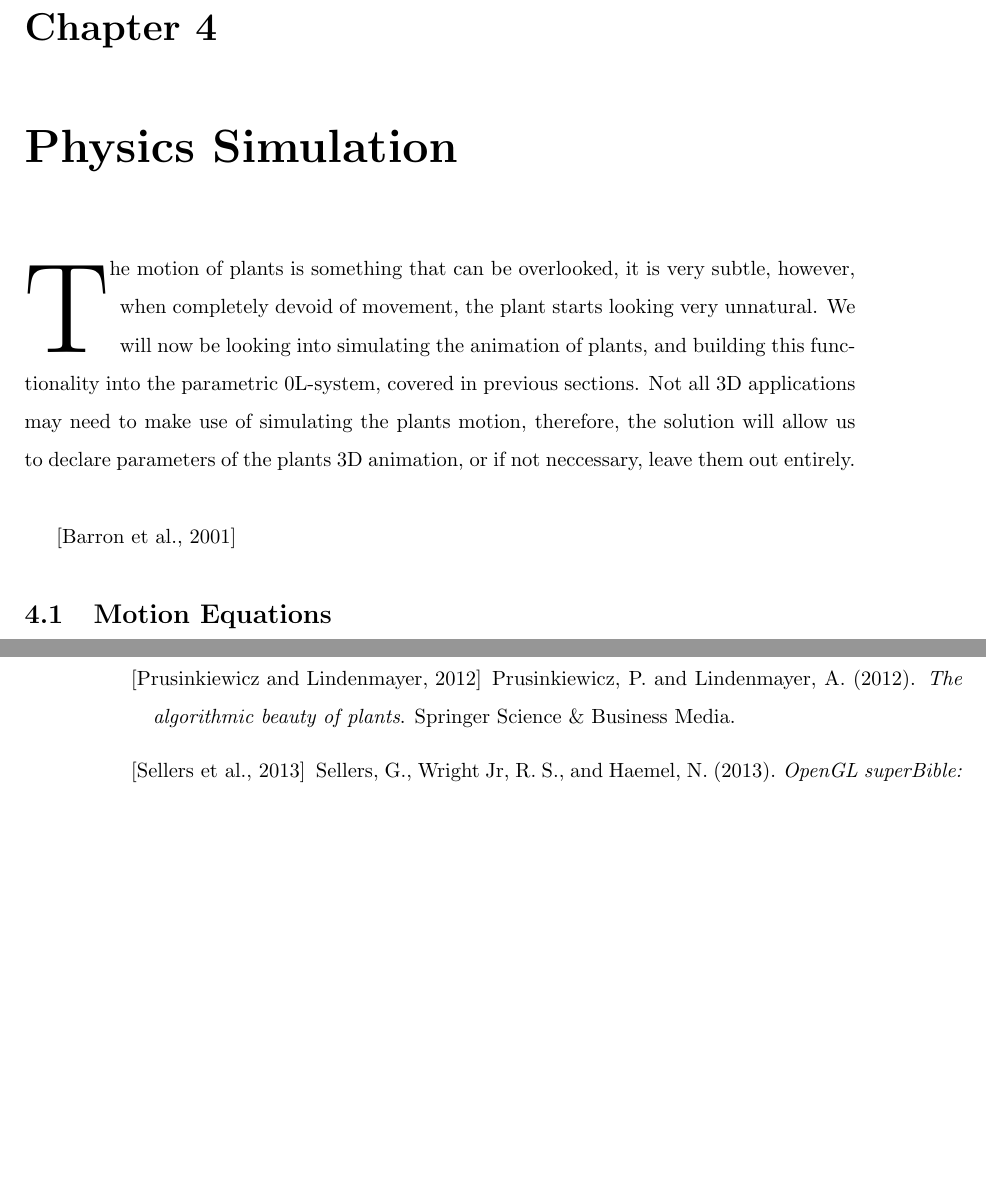
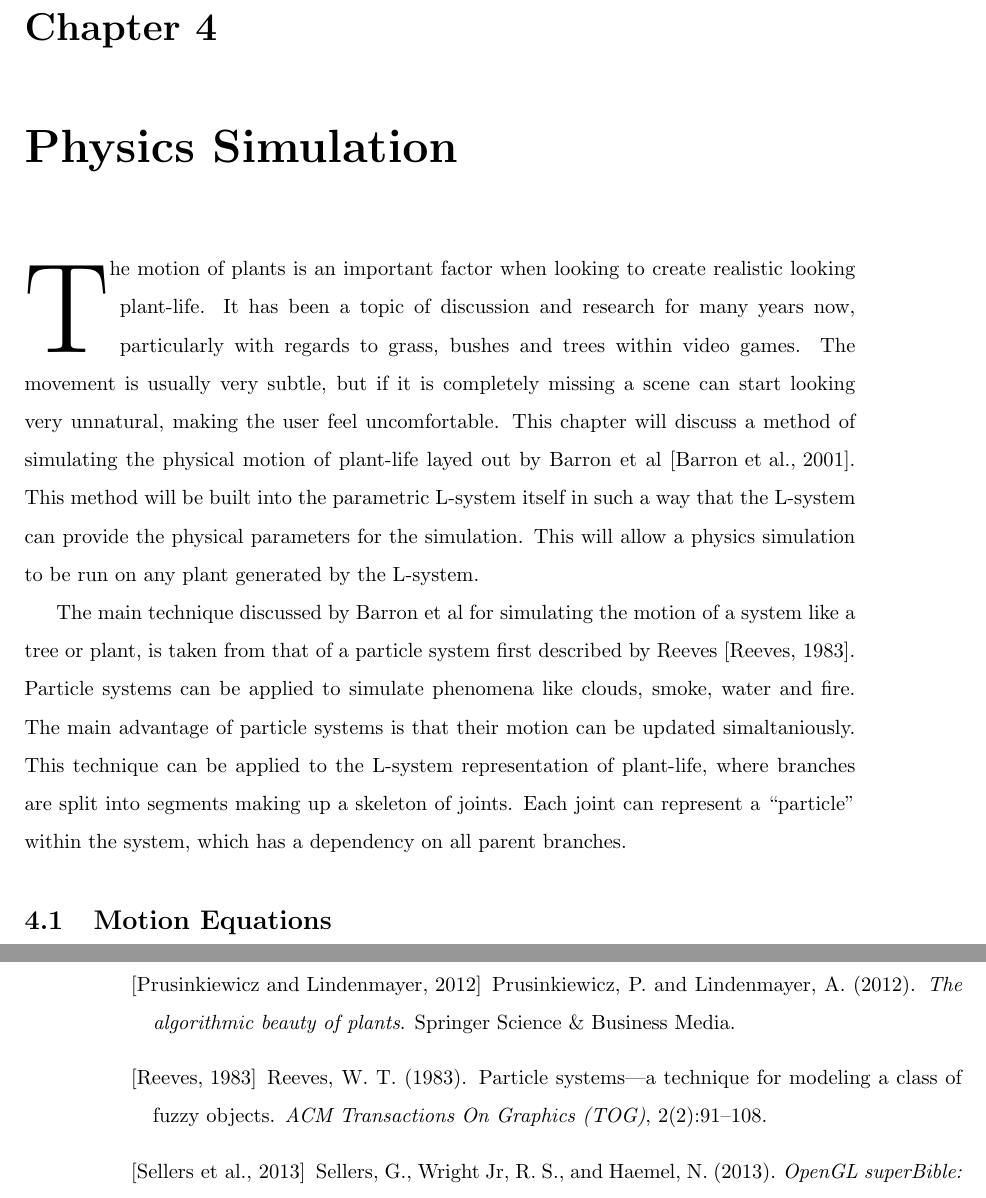
Before and after one commit to MatthewCrankshaw/L-SystemDocumentation, a LaTeX thesis (Thesis.tex, which reads chapters/chapter04.tex, chapters/ref.bib): two parts of pages 48 and 65 of 65 before the commit and two parts of pages 48 and 65 of 66 after it, joined at a grey line, cut so that both start at the same text, the shorter picture padded with empty space. The pictures show the PDF file Thesis.pdf that the author committed with the source.

Commit message:
added to physics section

```diff
--- a/chapters/chapter04.tex
+++ b/chapters/chapter04.tex
@@ -1,8 +1,8 @@
 
 
-\lettrine[lines=3]{T}{}he motion of plants is something that can be overlooked, it is very subtle, however, when completely devoid of movement, the plant starts looking very unnatural. We will now be looking into simulating the animation of plants, and building this functionality into the parametric 0L-system, covered in previous sections. Not all 3D applications may need to make use of simulating the plants motion, therefore, the solution will allow us to declare parameters of the plants 3D animation, or if not neccessary, leave them out entirely. \\
+\lettrine[lines=3]{T}{}he motion of plants is an important factor when looking to create realistic looking plant-life. It has been a topic of discussion and research for many years now, particularly with regards to grass, bushes and trees within video games. The movement is usually very subtle, but if it is completely missing a scene can start looking very unnatural, making the user feel uncomfortable. This chapter will discuss a method of simulating the physical motion of plant-life layed out by Barron et al \cite{barron2001real}. This method will be built into the parametric L-system itself in such a way that the L-system can provide the physical parameters for the simulation. This will allow a physics simulation to be run on any plant generated by the L-system.
 
-\cite{barron2001real}
+The main technique discussed by Barron et al for simulating the motion of a system like a tree or plant, is taken from that of a particle system first described by Reeves \cite{reeves1983particle}. Particle systems can be applied to simulate phenomena like clouds, smoke, water and fire. The main advantage of particle systems is that their motion can be updated simaltaniously. This technique can be applied to the L-system representation of plant-life, where branches are split into segments making up a skeleton of joints. Each joint can represent a \say{particle} within the system, which has a dependency on all parent branches.
 
 \section{Motion Equations}
 
--- a/chapters/ref.bib
+++ b/chapters/ref.bib
@@ -323,6 +323,18 @@ url="https://doi.org/10.1007/978-1-4757-1428-9_6"
   school={Citeseer}
 }
 
+% \cite{reeves1983particle}
+@article{reeves1983particle,
+  title={Particle systems—a technique for modeling a class of fuzzy objects},
+  author={Reeves, William T},
+  journal={ACM Transactions On Graphics (TOG)},
+  volume={2},
+  number={2},
+  pages={91--108},
+  year={1983},
+  publisher={ACM}
+}
+
 @inproceedings{guan2008plant,
   title={The plant modeling research based on improved 3D L-system and quaternion},
   author={Guan, Ke},
```
Also changed, not shown: chapters/chapter03.tex (+1 -1 lines), Thesis.bbl, Thesis.pdf, 5 other files.
